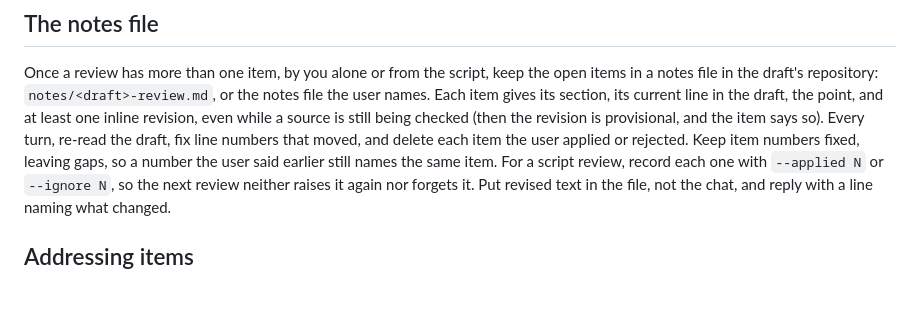
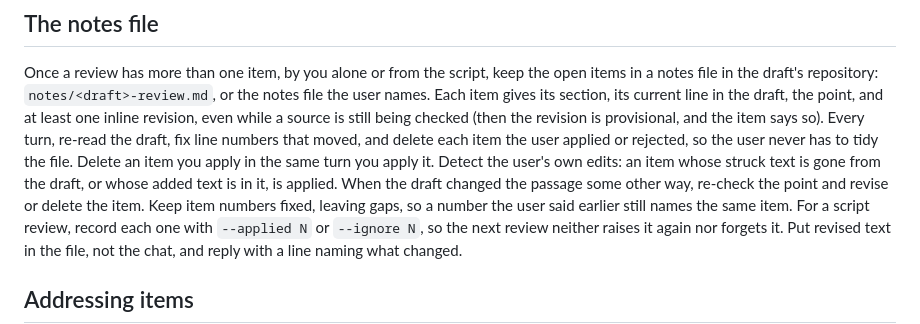
Before and after one commit to jovo/agent-council, a Markdown page: skills/unified-review/SKILL.md, the part around the change. Drawn GitHub-style; blank space fills up the shorter version.

Commit message:
unified-review skill: tidy the notes file without being asked
Co-Authored-By: Claude Opus 5.5 <noreply@anthropic.com>

```diff
--- a/skills/unified-review/SKILL.md
+++ b/skills/unified-review/SKILL.md
@@ -135,7 +135,12 @@ open items in a notes file in the draft's repository: `notes/<draft>-review.md`,
 or the notes file the user names. Each item gives its section, its current line
 in the draft, the point, and at least one inline revision, even while a source
 is still being checked (then the revision is provisional, and the item says so). Every turn, re-read the draft,
-fix line numbers that moved, and delete each item the user applied or rejected.
+fix line numbers that moved, and delete each item the user applied or rejected,
+so the user never has to tidy the file. Delete an item you apply in the same
+turn you apply it. Detect the user's own edits: an item whose struck text is
+gone from the draft, or whose added text is in it, is applied. When the draft
+changed the passage some other way, re-check the point and revise or delete
+the item.
 Keep item numbers fixed, leaving gaps, so a number the user said earlier still
 names the same item.
 For a script review, record each one with `--applied N` or `--ignore N`, so the
```
